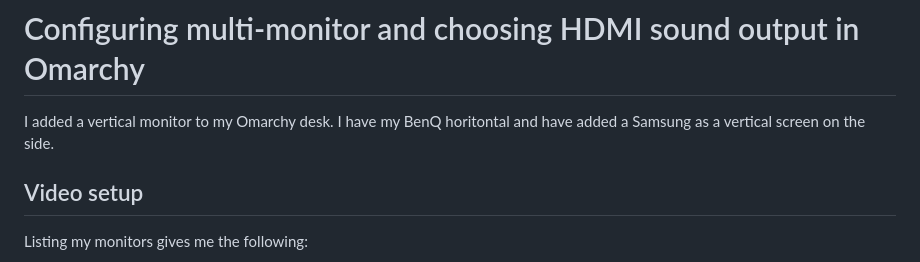
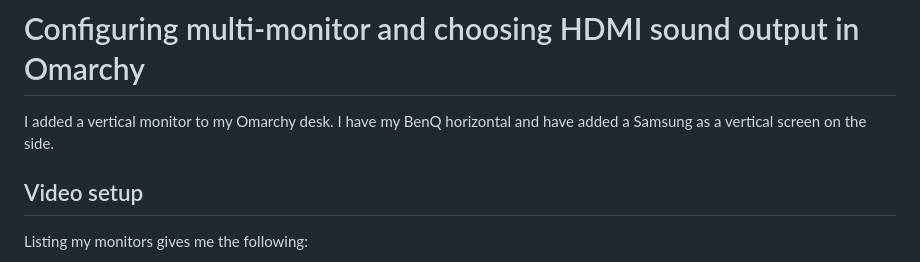
Before and after one commit to ewinnington/ewinnington.github.io, a Markdown page: input/posts/omarchy-hdmi-audio.md, the part around the change. GitHub-like rendering.

Commit message:
Fix typo in HDMI audio configuration post
Corrected a typo in the description of monitor setup.

```diff
--- a/input/posts/omarchy-hdmi-audio.md
+++ b/input/posts/omarchy-hdmi-audio.md
@@ -5,7 +5,7 @@ Tags: [Omarchy, Hyprland, Audio]
 
 # Configuring multi-monitor and choosing HDMI sound output in Omarchy
 
-I added a vertical monitor to my Omarchy desk. I have my BenQ horitontal and have added a Samsung as a vertical screen on the side.
+I added a vertical monitor to my Omarchy desk. I have my BenQ horizontal and have added a Samsung as a vertical screen on the side.
 
 ## Video setup
 
```
